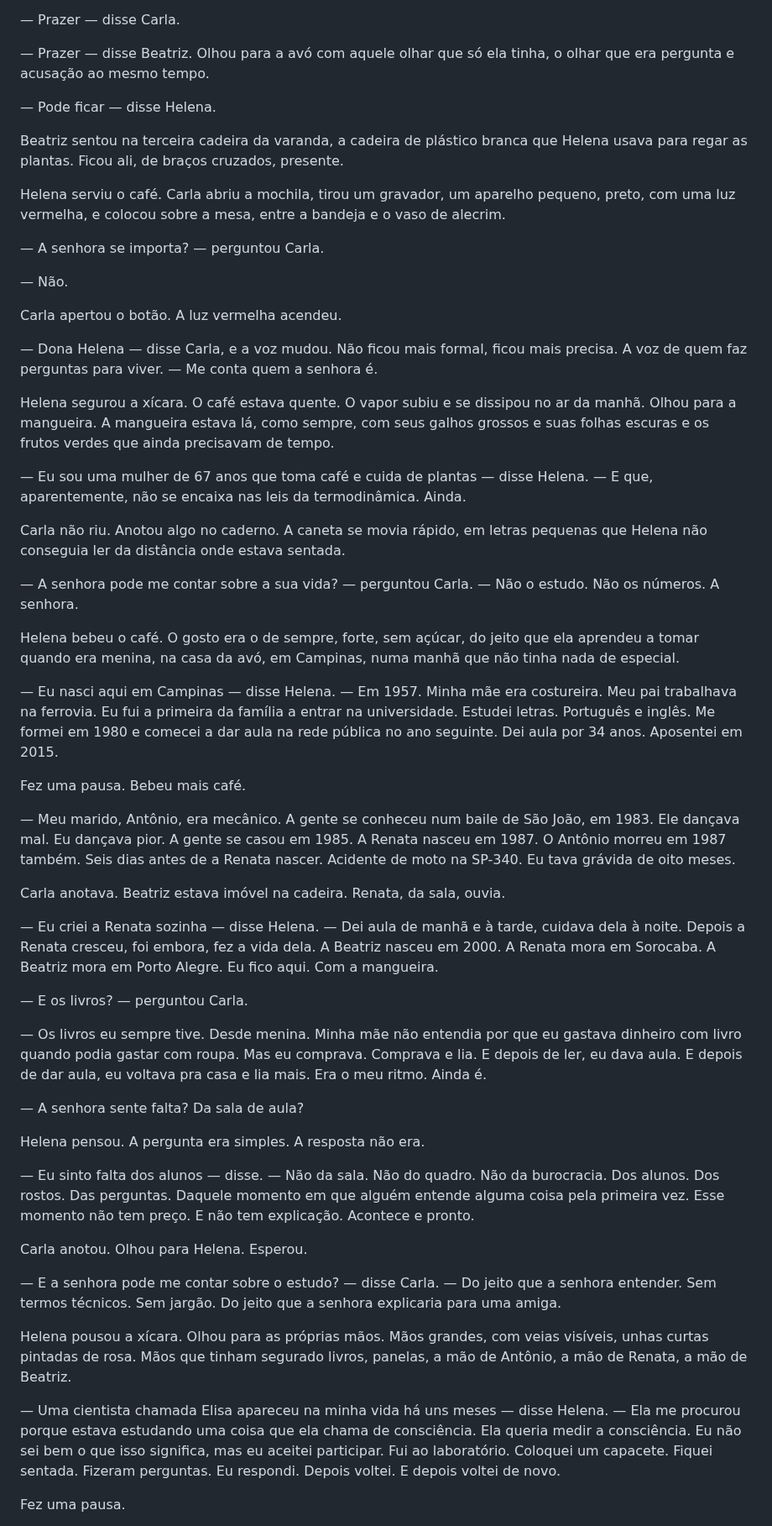
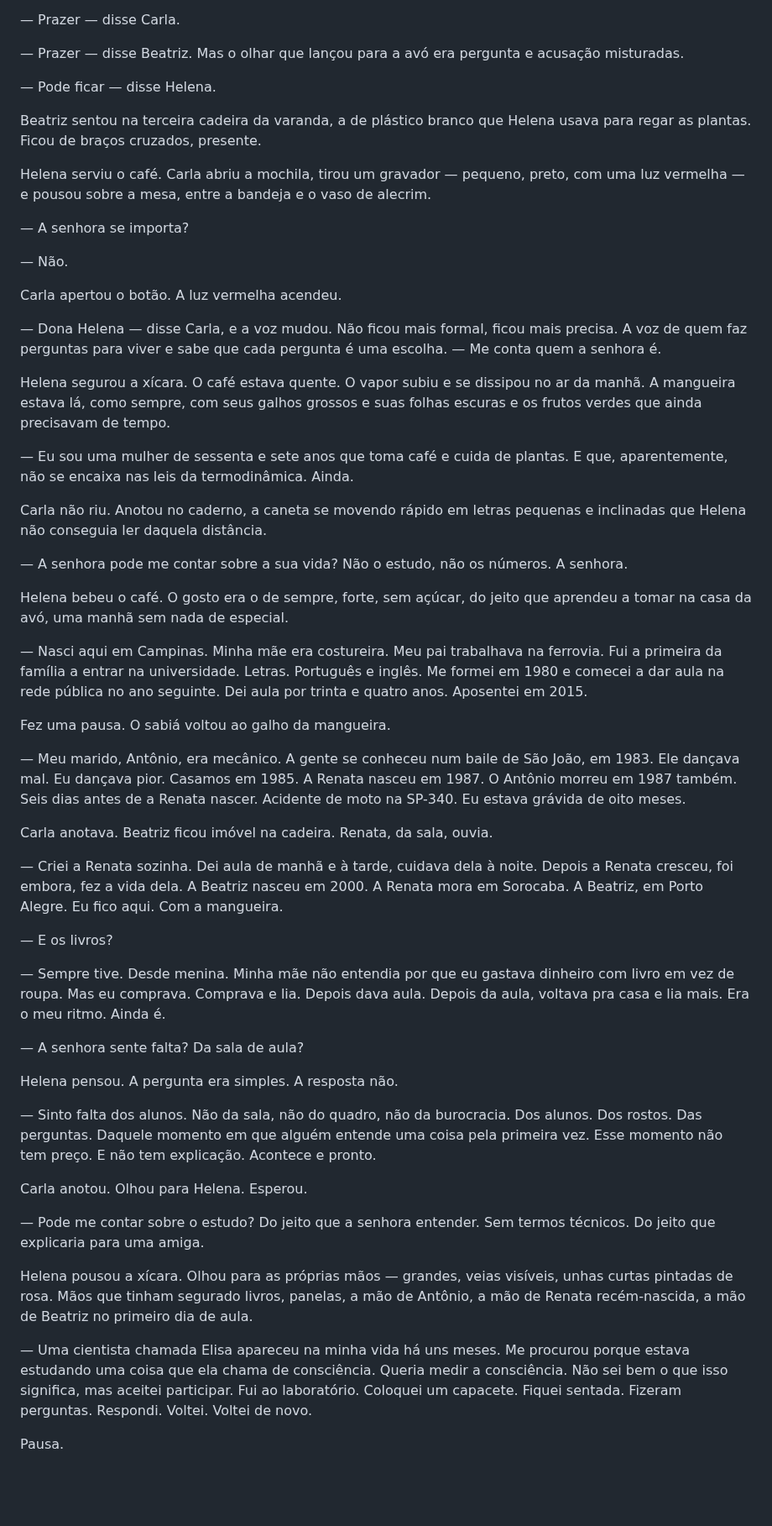
Before and after one commit to aleemerich/autobook, a Markdown page: chapters/ch_21.md, the part around one of its changes. Shown at 84% size. GitHub-like rendering; blank space fills up the shorter version.

```diff
--- a/chapters/ch_21.md
+++ b/chapters/ch_21.md
@@ -132,59 +132,59 @@ Helena levou a bandeja para a varanda. Carla a seguiu, carregando a mochila e o
 
 — Prazer — disse Carla.
 
-— Prazer — disse Beatriz. Olhou para a avó com aquele olhar que só ela tinha, o olhar que era pergunta e acusação ao mesmo tempo.
+— Prazer — disse Beatriz. Mas o olhar que lançou para a avó era pergunta e acusação misturadas.
 
 — Pode ficar — disse Helena.
 
-Beatriz sentou na terceira cadeira da varanda, a cadeira de plástico branca que Helena usava para regar as plantas. Ficou ali, de braços cruzados, presente.
+Beatriz sentou na terceira cadeira da varanda, a de plástico branco que Helena usava para regar as plantas. Ficou de braços cruzados, presente.
 
-Helena serviu o café. Carla abriu a mochila, tirou um gravador, um aparelho pequeno, preto, com uma luz vermelha, e colocou sobre a mesa, entre a bandeja e o vaso de alecrim.
+Helena serviu o café. Carla abriu a mochila, tirou um gravador — pequeno, preto, com uma luz vermelha — e pousou sobre a mesa, entre a bandeja e o vaso de alecrim.
 
-— A senhora se importa? — perguntou Carla.
+— A senhora se importa?
 
 — Não.
 
 Carla apertou o botão. A luz vermelha acendeu.
 
-— Dona Helena — disse Carla, e a voz mudou. Não ficou mais formal, ficou mais precisa. A voz de quem faz perguntas para viver. — Me conta quem a senhora é.
+— Dona Helena — disse Carla, e a voz mudou. Não ficou mais formal, ficou mais precisa. A voz de quem faz perguntas para viver e sabe que cada pergunta é uma escolha. — Me conta quem a senhora é.
 
-Helena segurou a xícara. O café estava quente. O vapor subiu e se dissipou no ar da manhã. Olhou para a mangueira. A mangueira estava lá, como sempre, com seus galhos grossos e suas folhas escuras e os frutos verdes que ainda precisavam de tempo.
+Helena segurou a xícara. O café estava quente. O vapor subiu e se dissipou no ar da manhã. A mangueira estava lá, como sempre, com seus galhos grossos e suas folhas escuras e os frutos verdes que ainda precisavam de tempo.
 
-— Eu sou uma mulher de 67 anos que toma café e cuida de plantas — disse Helena. — E que, aparentemente, não se encaixa nas leis da termodinâmica. Ainda.
+— Eu sou uma mulher de sessenta e sete anos que toma café e cuida de plantas. E que, aparentemente, não se encaixa nas leis da termodinâmica. Ainda.
 
-Carla não riu. Anotou algo no caderno. A caneta se movia rápido, em letras pequenas que Helena não conseguia ler da distância onde estava sentada.
+Carla não riu. Anotou no caderno, a caneta se movendo rápido em letras pequenas e inclinadas que Helena não conseguia ler daquela distância.
 
-— A senhora pode me contar sobre a sua vida? — perguntou Carla. — Não o estudo. Não os números. A senhora.
+— A senhora pode me contar sobre a sua vida? Não o estudo, não os números. A senhora.
 
-Helena bebeu o café. O gosto era o de sempre, forte, sem açúcar, do jeito que ela aprendeu a tomar quando era menina, na casa da avó, em Campinas, numa manhã que não tinha nada de especial.
+Helena bebeu o café. O gosto era o de sempre, forte, sem açúcar, do jeito que aprendeu a tomar na casa da avó, uma manhã sem nada de especial.
 
-— Eu nasci aqui em Campinas — disse Helena. — Em 1957. Minha mãe era costureira. Meu pai trabalhava na ferrovia. Eu fui a primeira da família a entrar na universidade. Estudei letras. Português e inglês. Me formei em 1980 e comecei a dar aula na rede pública no ano seguinte. Dei aula por 34 anos. Aposentei em 2015.
+— Nasci aqui em Campinas. Minha mãe era costureira. Meu pai trabalhava na ferrovia. Fui a primeira da família a entrar na universidade. Letras. Português e inglês. Me formei em 1980 e comecei a dar aula na rede pública no ano seguinte. Dei aula por trinta e quatro anos. Aposentei em 2015.
 
-Fez uma pausa. Bebeu mais café.
+Fez uma pausa. O sabiá voltou ao galho da mangueira.
 
-— Meu marido, Antônio, era mecânico. A gente se conheceu num baile de São João, em 1983. Ele dançava mal. Eu dançava pior. A gente se casou em 1985. A Renata nasceu em 1987. O Antônio morreu em 1987 também. Seis dias antes de a Renata nascer. Acidente de moto na SP-340. Eu tava grávida de oito meses.
+— Meu marido, Antônio, era mecânico. A gente se conheceu num baile de São João, em 1983. Ele dançava mal. Eu dançava pior. Casamos em 1985. A Renata nasceu em 1987. O Antônio morreu em 1987 também. Seis dias antes de a Renata nascer. Acidente de moto na SP-340. Eu estava grávida de oito meses.
 
-Carla anotava. Beatriz estava imóvel na cadeira. Renata, da sala, ouvia.
+Carla anotava. Beatriz ficou imóvel na cadeira. Renata, da sala, ouvia.
 
-— Eu criei a Renata sozinha — disse Helena. — Dei aula de manhã e à tarde, cuidava dela à noite. Depois a Renata cresceu, foi embora, fez a vida dela. A Beatriz nasceu em 2000. A Renata mora em Sorocaba. A Beatriz mora em Porto Alegre. Eu fico aqui. Com a mangueira.
+— Criei a Renata sozinha. Dei aula de manhã e à tarde, cuidava dela à noite. Depois a Renata cresceu, foi embora, fez a vida dela. A Beatriz nasceu em 2000. A Renata mora em Sorocaba. A Beatriz, em Porto Alegre. Eu fico aqui. Com a mangueira.
 
-— E os livros? — perguntou Carla.
+— E os livros?
 
-— Os livros eu sempre tive. Desde menina. Minha mãe não entendia por que eu gastava dinheiro com livro quando podia gastar com roupa. Mas eu comprava. Comprava e lia. E depois de ler, eu dava aula. E depois de dar aula, eu voltava pra casa e lia mais. Era o meu ritmo. Ainda é.
+— Sempre tive. Desde menina. Minha mãe não entendia por que eu gastava dinheiro com livro em vez de roupa. Mas eu comprava. Comprava e lia. Depois dava aula. Depois da aula, voltava pra casa e lia mais. Era o meu ritmo. Ainda é.
 
 — A senhora sente falta? Da sala de aula?
 
-Helena pensou. A pergunta era simples. A resposta não era.
+Helena pensou. A pergunta era simples. A resposta não.
 
-— Eu sinto falta dos alunos — disse. — Não da sala. Não do quadro. Não da burocracia. Dos alunos. Dos rostos. Das perguntas. Daquele momento em que alguém entende alguma coisa pela primeira vez. Esse momento não tem preço. E não tem explicação. Acontece e pronto.
+— Sinto falta dos alunos. Não da sala, não do quadro, não da burocracia. Dos alunos. Dos rostos. Das perguntas. Daquele momento em que alguém entende uma coisa pela primeira vez. Esse momento não tem preço. E não tem explicação. Acontece e pronto.
 
 Carla anotou. Olhou para Helena. Esperou.
 
-— E a senhora pode me contar sobre o estudo? — disse Carla. — Do jeito que a senhora entender. Sem termos técnicos. Sem jargão. Do jeito que a senhora explicaria para uma amiga.
+— Pode me contar sobre o estudo? Do jeito que a senhora entender. Sem termos técnicos. Do jeito que explicaria para uma amiga.
 
-Helena pousou a xícara. Olhou para as próprias mãos. Mãos grandes, com veias visíveis, unhas curtas pintadas de rosa. Mãos que tinham segurado livros, panelas, a mão de Antônio, a mão de Renata, a mão de Beatriz.
+Helena pousou a xícara. Olhou para as próprias mãos — grandes, veias visíveis, unhas curtas pintadas de rosa. Mãos que tinham segurado livros, panelas, a mão de Antônio, a mão de Renata recém-nascida, a mão de Beatriz no primeiro dia de aula.
 
-— Uma cientista chamada Elisa apareceu na minha vida há uns meses — disse Helena. — Ela me procurou porque estava estudando uma coisa que ela chama de consciência. Ela queria medir a consciência. Eu não sei bem o que isso significa, mas eu aceitei participar. Fui ao laboratório. Coloquei um capacete. Fiquei sentada. Fizeram perguntas. Eu respondi. Depois voltei. E depois voltei de novo.
+— Uma cientista chamada Elisa apareceu na minha vida há uns meses. Me procurou porque estava estudando uma coisa que ela chama de consciência. Queria medir a consciência. Não sei bem o que isso significa, mas aceitei participar. Fui ao laboratório. Coloquei um capacete. Fiquei sentada. Fizeram perguntas. Respondi. Voltei. Voltei de novo.
 
-Fez uma pausa.
+Pausa.
 
```
Also changed, not shown: other parts of chapters/ch_21.md (+81 -89 lines).
